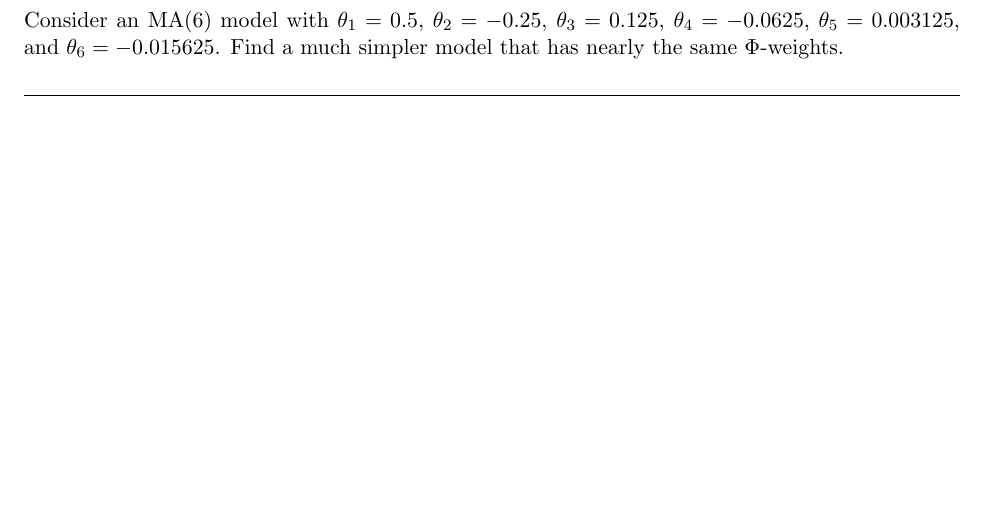
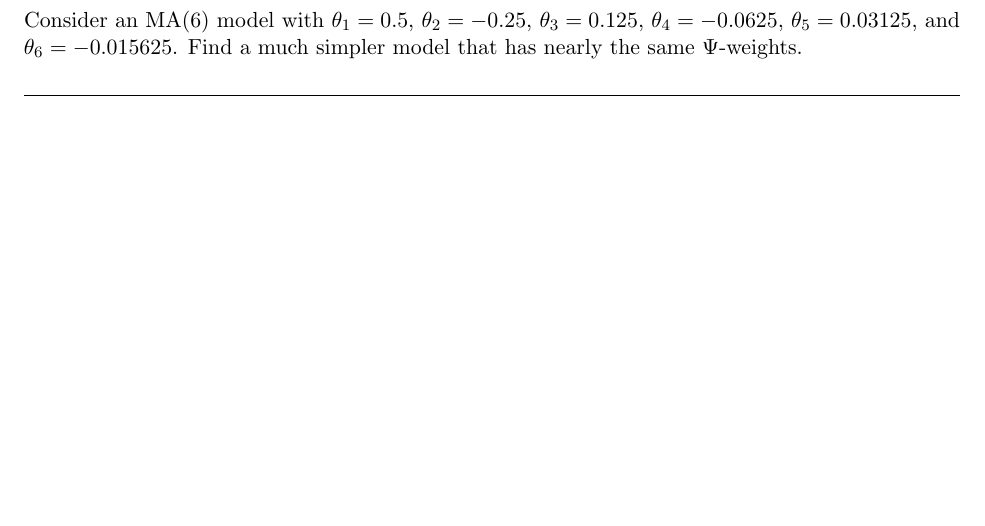
Before and after one commit to db7894/MATH155_psets, a LaTeX problem sheet (hw6_Template.tex): part of page 3 of 7, cut so that both start at the same text. Compiled offline with pdfLaTeX.

Commit message:
(hopefully) last typo fix

```diff
--- a/hw6_Template.tex
+++ b/hw6_Template.tex
@@ -65,7 +65,7 @@ Consider the ``nonstationary'' AR(1) model $Y_t = 3Y_{t-1} + e_t$.
 
 \maybeclearpage
 \problem{Chapter 4, Problem 19}
-Consider an MA(6) model with $\theta_1 = 0.5$, $\theta_2 = -0.25$, $\theta_3 = 0.125$, $\theta_4 = -0.0625$, $\theta_5 = 0.003125$, and $\theta_6 = -0.015625$. Find a much simpler model that has nearly the same $\Phi$-weights.
+Consider an MA(6) model with $\theta_1 = 0.5$, $\theta_2 = -0.25$, $\theta_3 = 0.125$, $\theta_4 = -0.0625$, $\theta_5 = 0.03125$, and $\theta_6 = -0.015625$. Find a much simpler model that has nearly the same $\Psi$-weights.
 
 \solution
 
```
Also changed, not shown: hw6_Template.pdf.
